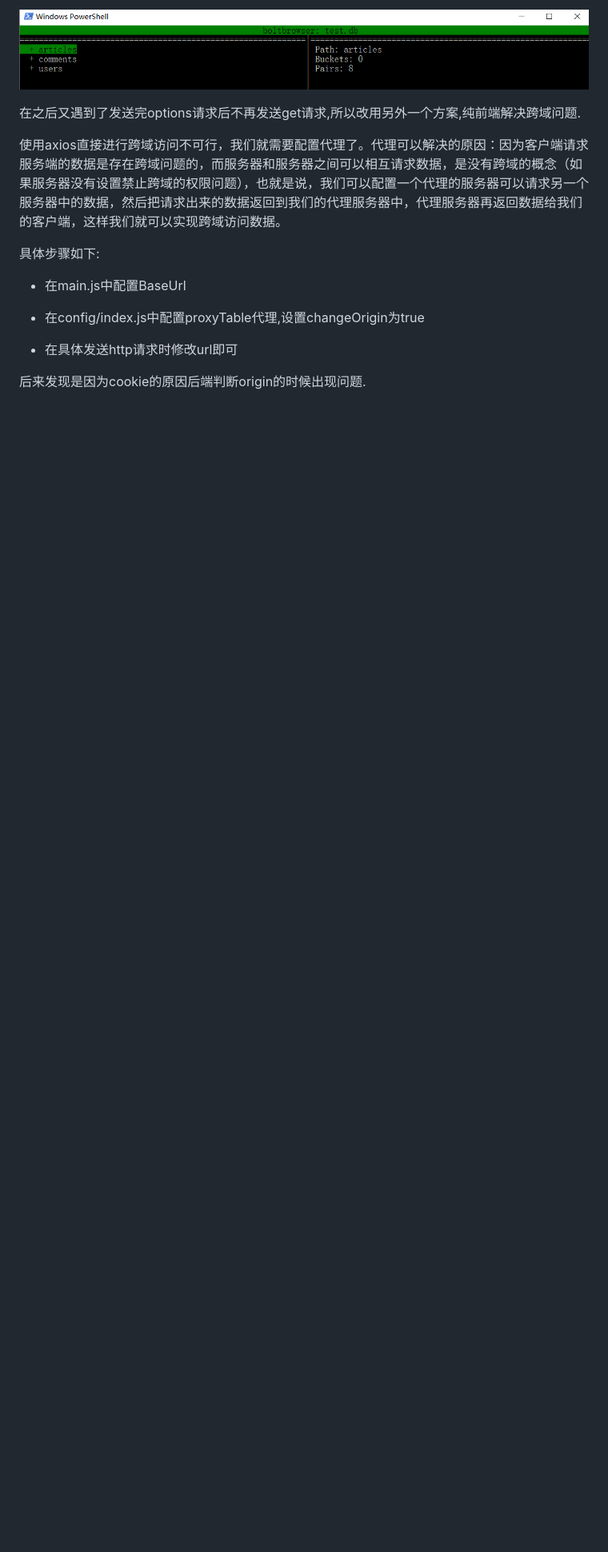
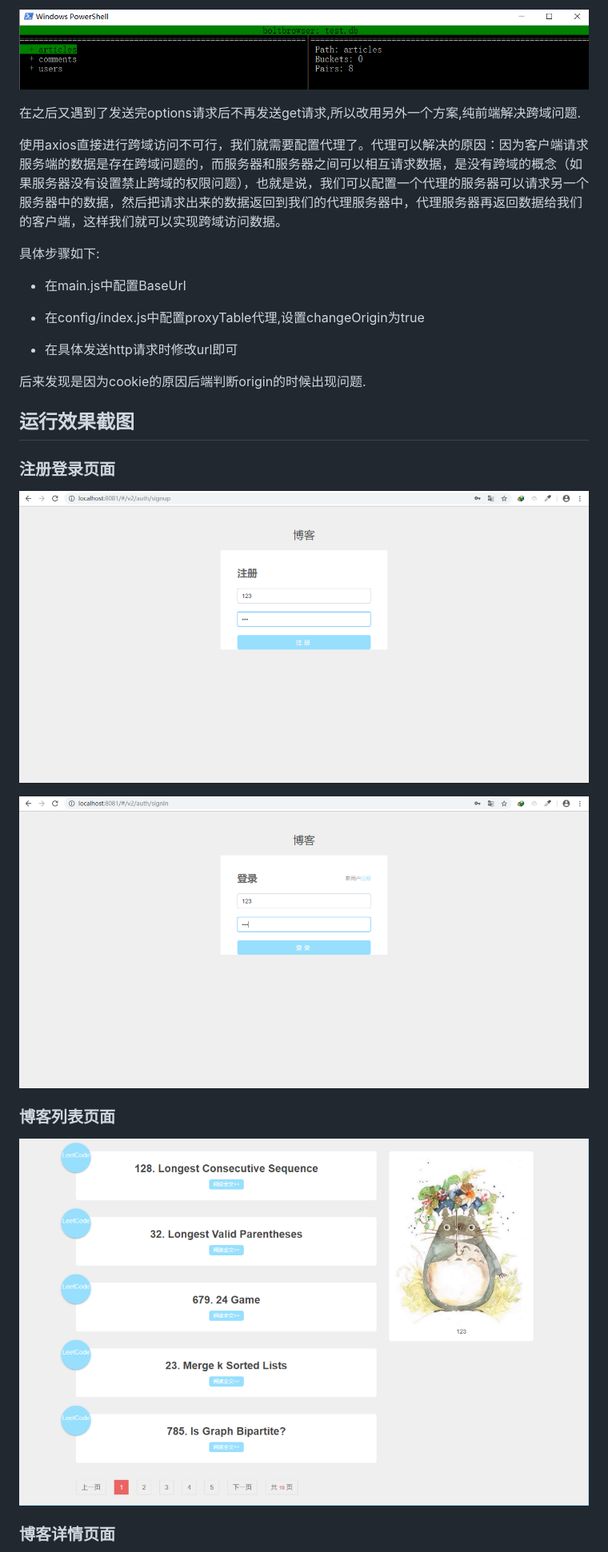
Before and after one commit to Happy726ZZZ/Documents, a Markdown page: 服务计算：简单web服务与客户端开发实战——API设计与前后端耦合.md, the part around the change printed below. Shown: that part at 80% size. Rendered like a GitHub page; pictures changed too: img/%6HCM6{VEKCAAR]V8G18]R.png (added), img/1XM]]}F198{C0$8UI%3GC1E.png (added), img/Z1}RJE0RZ_$I_ON0QBAOY0.png (added); blank space fills up the shorter version.

Commit message:
update report

```diff
--- a/服务计算：简单web服务与客户端开发实战——API设计与前后端耦合.md
+++ b/服务计算：简单web服务与客户端开发实战——API设计与前后端耦合.md
@@ -212,3 +212,18 @@ boltdbs生成的.db文件可以通过boltbrowser查看
 - 在具体发送http请求时修改url即可
 
 后来发现是因为cookie的原因后端判断origin的时候出现问题.
+
+## 运行效果截图
+
+### 注册登录页面
+
+![img](img/Z1}RJE0RZ_$I_ON0QBAOY0.png)
+
+![img](img/1XM]]}F198{C0$8UI%3GC1E.png)
+
+### 博客列表页面
+
+![img](img/%6HCM6{VEKCAAR]V8G18]R.png)
+
+### 博客详情页面
+
```
Also changed, not shown: other parts of 服务计算：简单web服务与客户端开发实战——API设计与前后端耦合.md (+1 -0 lines), img/7N[E7[8BBXBE]UZ3NHP`8.png (added).
